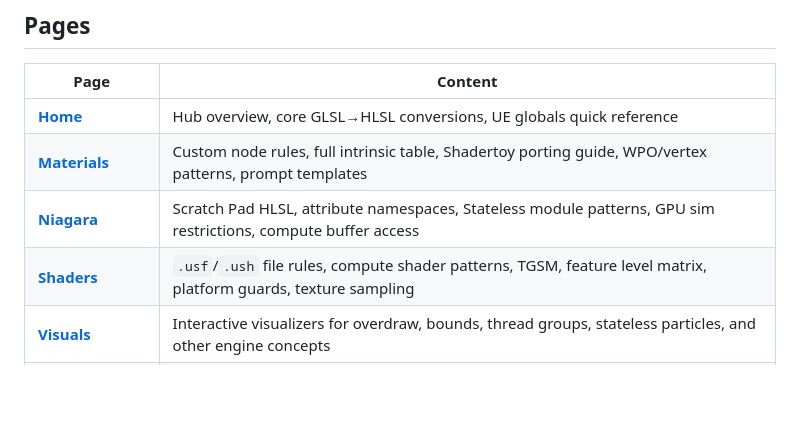
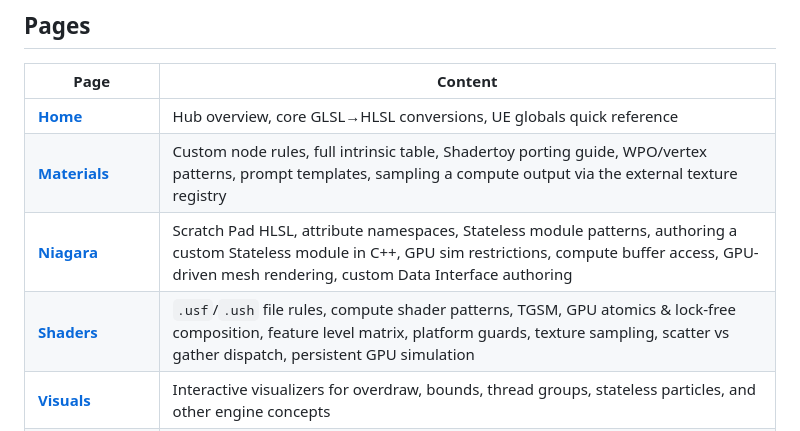
Before and after one commit to stylerm/UE5-Shader-Reference, a Markdown page: README.md, the part around the change. Drawn GitHub-style; blank space fills up the shorter version.

Commit message:
update: readme pages table covers the new compute, niagara and material sections

```diff
--- a/README.md
+++ b/README.md
@@ -11,9 +11,9 @@ A practical, community-maintained reference for converting **GLSL/HLSL shaders**
 | Page | Content |
 |------|---------|
 | [**Home**](index.html) | Hub overview, core GLSL→HLSL conversions, UE globals quick reference |
-| [**Materials**](materials.html) | Custom node rules, full intrinsic table, Shadertoy porting guide, WPO/vertex patterns, prompt templates |
-| [**Niagara**](niagara.html) | Scratch Pad HLSL, attribute namespaces, Stateless module patterns, GPU sim restrictions, compute buffer access |
-| [**Shaders**](shaders.html) | `.usf`/`.ush` file rules, compute shader patterns, TGSM, feature level matrix, platform guards, texture sampling |
+| [**Materials**](materials.html) | Custom node rules, full intrinsic table, Shadertoy porting guide, WPO/vertex patterns, prompt templates, sampling a compute output via the external texture registry |
+| [**Niagara**](niagara.html) | Scratch Pad HLSL, attribute namespaces, Stateless module patterns, authoring a custom Stateless module in C++, GPU sim restrictions, compute buffer access, GPU-driven mesh rendering, custom Data Interface authoring |
+| [**Shaders**](shaders.html) | `.usf`/`.ush` file rules, compute shader patterns, TGSM, GPU atomics & lock-free composition, feature level matrix, platform guards, texture sampling, scatter vs gather dispatch, persistent GPU simulation |
 | [**Visuals**](visuals.html) | Interactive visualizers for overdraw, bounds, thread groups, stateless particles, and other engine concepts |
 | [**Fundamentals**](fundamentals.html) | Skill-tiered walkthroughs — beginner / intermediate / advanced interactive demos, one concept per card |
 
```
